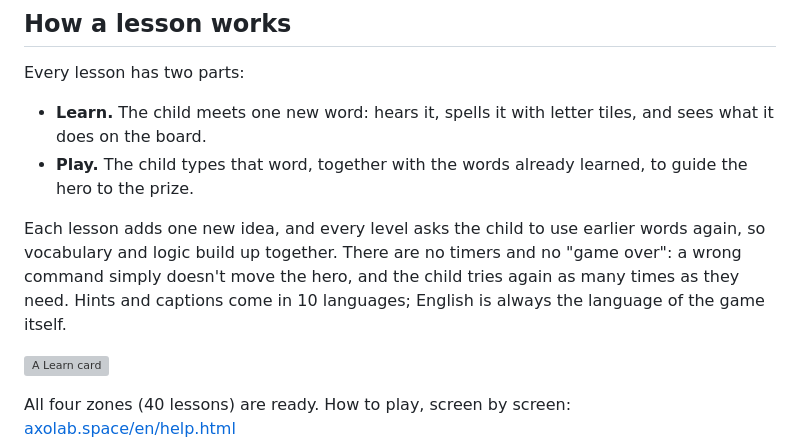
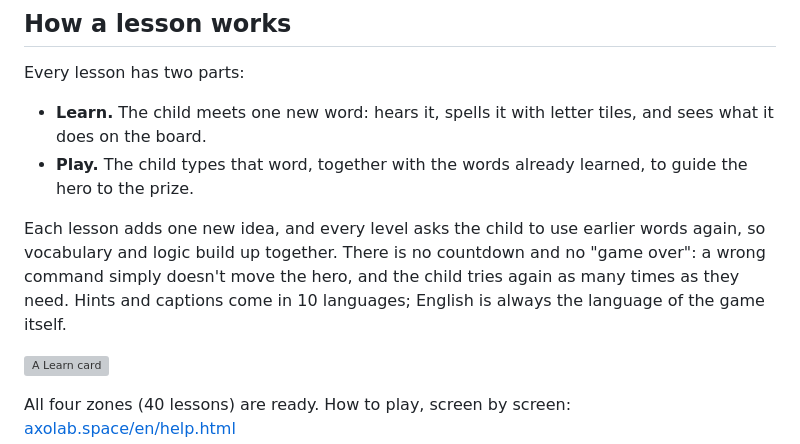
Before and after one commit to arinaesp/axolab, a Markdown page: README.md, the part around the change. Drawn GitHub-style; grey boxes are pictures that could not be loaded.

Commit message:
README: say no countdown instead of no timers
The game records best times, so 'no timers' was not accurate.

Co-Authored-By: Claude Opus 5.5 <noreply@anthropic.com>

```diff
--- a/README.md
+++ b/README.md
@@ -30,7 +30,7 @@ Every lesson has two parts:
 - **Learn.** The child meets one new word: hears it, spells it with letter tiles, and sees what it does on the board.
 - **Play.** The child types that word, together with the words already learned, to guide the hero to the prize.
 
-Each lesson adds one new idea, and every level asks the child to use earlier words again, so vocabulary and logic build up together. There are no timers and no "game over": a wrong command simply doesn't move the hero, and the child tries again as many times as they need. Hints and captions come in 10 languages; English is always the language of the game itself.
+Each lesson adds one new idea, and every level asks the child to use earlier words again, so vocabulary and logic build up together. There is no countdown and no "game over": a wrong command simply doesn't move the hero, and the child tries again as many times as they need. Hints and captions come in 10 languages; English is always the language of the game itself.
 
 ![A Learn card](https://axolab.space/media/home/shot-learn.jpg)
 
```
